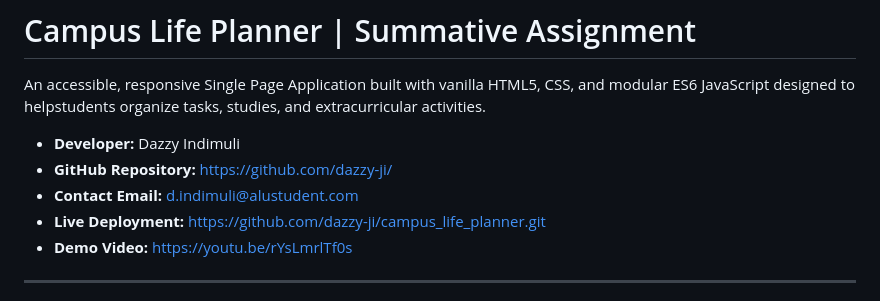
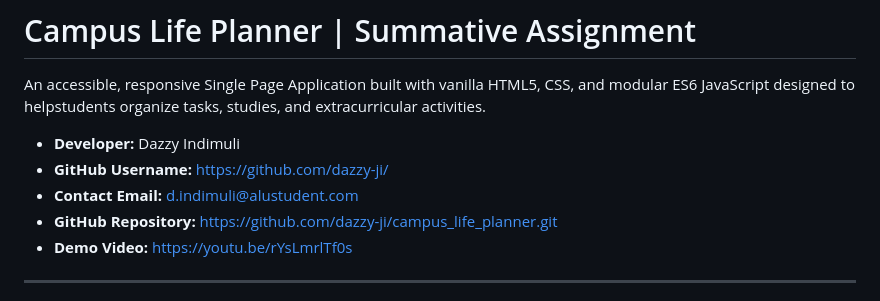
Before and after one commit to dazzy-ji/campus_life_planner, a Markdown page: README.md, the part around the change. GitHub-like rendering.

```diff
--- a/README.md
+++ b/README.md
@@ -3,9 +3,9 @@
 An accessible, responsive Single Page Application built with vanilla HTML5, CSS, and modular ES6 JavaScript designed to helpstudents organize tasks, studies, and extracurricular activities.
 
 * **Developer:** Dazzy Indimuli
-* **GitHub Repository:** https://github.com/dazzy-ji/
+* **GitHub Username:** https://github.com/dazzy-ji/
 * **Contact Email:** d.indimuli@alustudent.com
-* **Live Deployment:** https://github.com/dazzy-ji/campus_life_planner.git
+* **GitHub Repository:** https://github.com/dazzy-ji/campus_life_planner.git
 * **Demo Video:** https://youtu.be/rYsLmrlTf0s
 
 ---
```
